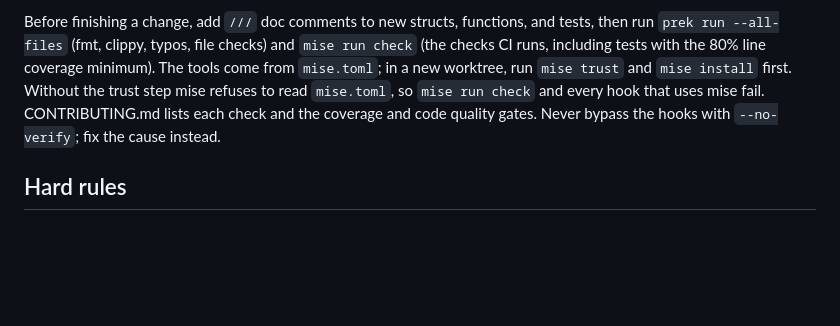
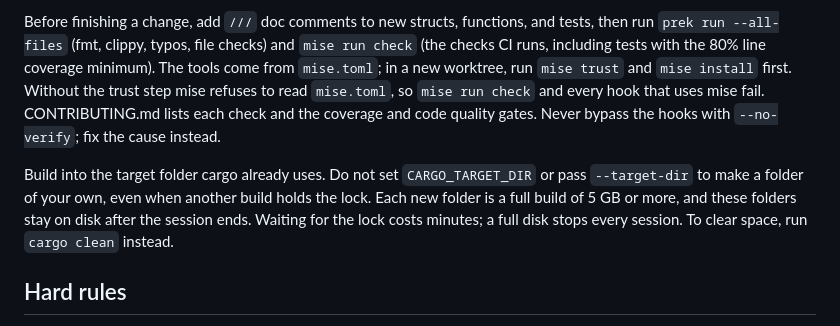
Before and after one commit to Aaqibhafeezkhan/LoomDSP, a Markdown page: AGENTS.md, the part around the change. Drawn GitHub-style; blank space fills up the shorter version.

Commit message:
AGENTS.md: build into the shared target folder (#382)
Sessions made their own CARGO_TARGET_DIR in /tmp to avoid waiting
for the cargo lock. Three of them used about 15 GB and stayed after
the sessions ended. Say why waiting for the lock is the better trade.

Co-authored-by: Claude Opus 5.5 <noreply@anthropic.com>

```diff
--- a/AGENTS.md
+++ b/AGENTS.md
@@ -71,6 +71,8 @@ The longer version, with diagrams, is [docs/dev/architecture.md](docs/dev/archit
 
 Before finishing a change, add `///` doc comments to new structs, functions, and tests, then run `prek run --all-files` (fmt, clippy, typos, file checks) and `mise run check` (the checks CI runs, including tests with the 80% line coverage minimum). The tools come from `mise.toml`; in a new worktree, run `mise trust` and `mise install` first. Without the trust step mise refuses to read `mise.toml`, so `mise run check` and every hook that uses mise fail. CONTRIBUTING.md lists each check and the coverage and code quality gates. Never bypass the hooks with `--no-verify`; fix the cause instead.
 
+Build into the target folder cargo already uses. Do not set `CARGO_TARGET_DIR` or pass `--target-dir` to make a folder of your own, even when another build holds the lock. Each new folder is a full build of 5 GB or more, and these folders stay on disk after the session ends. Waiting for the lock costs minutes; a full disk stops every session. To clear space, run `cargo clean` instead.
+
 ## Hard rules
 
 1. **Real-time safety.** Nothing reachable from `Engine::process` or `Module::process` may allocate, free, lock, wait, print, or do I/O. `tests/no_alloc.rs` enforces allocation rules.
```
